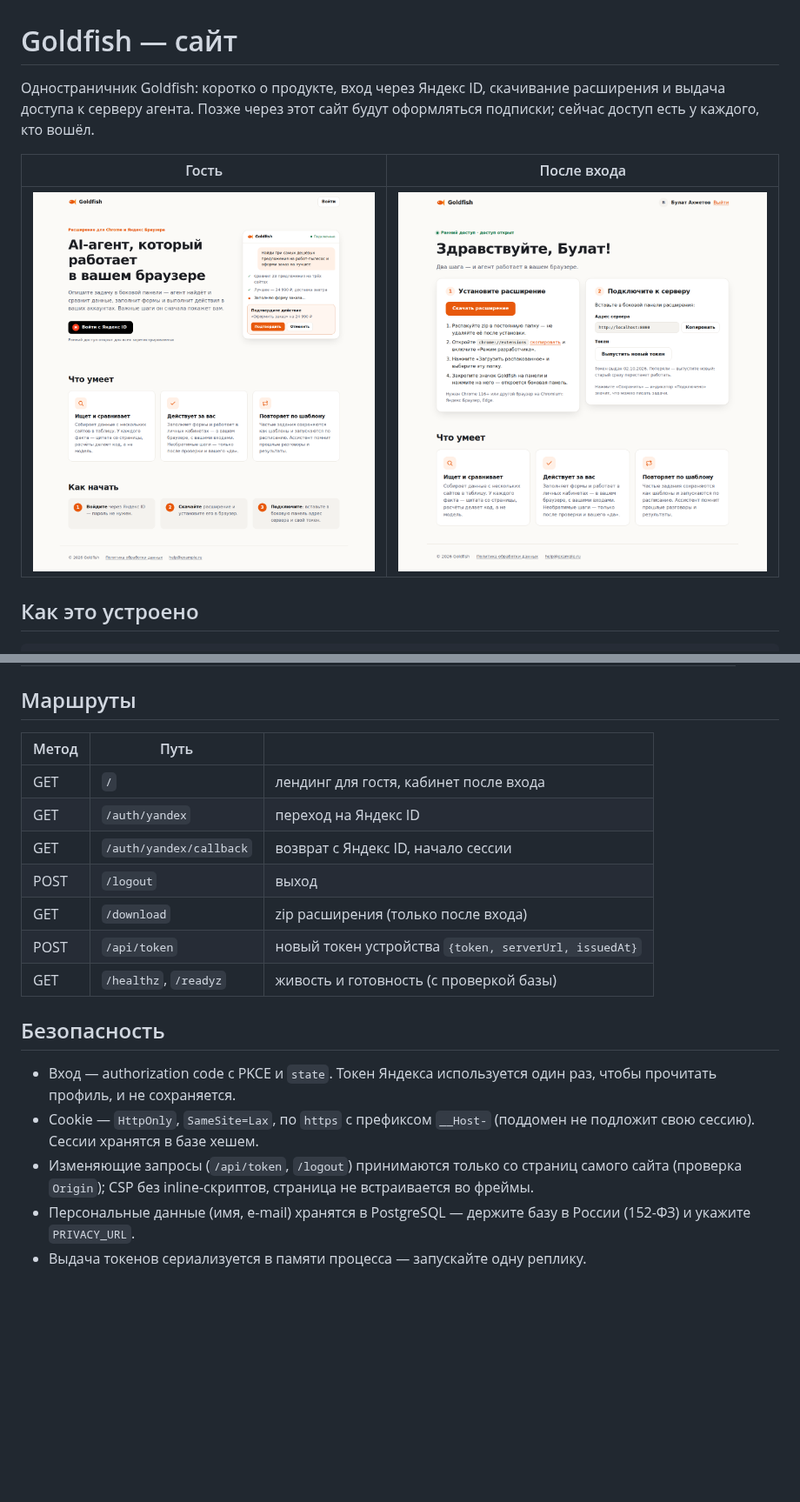
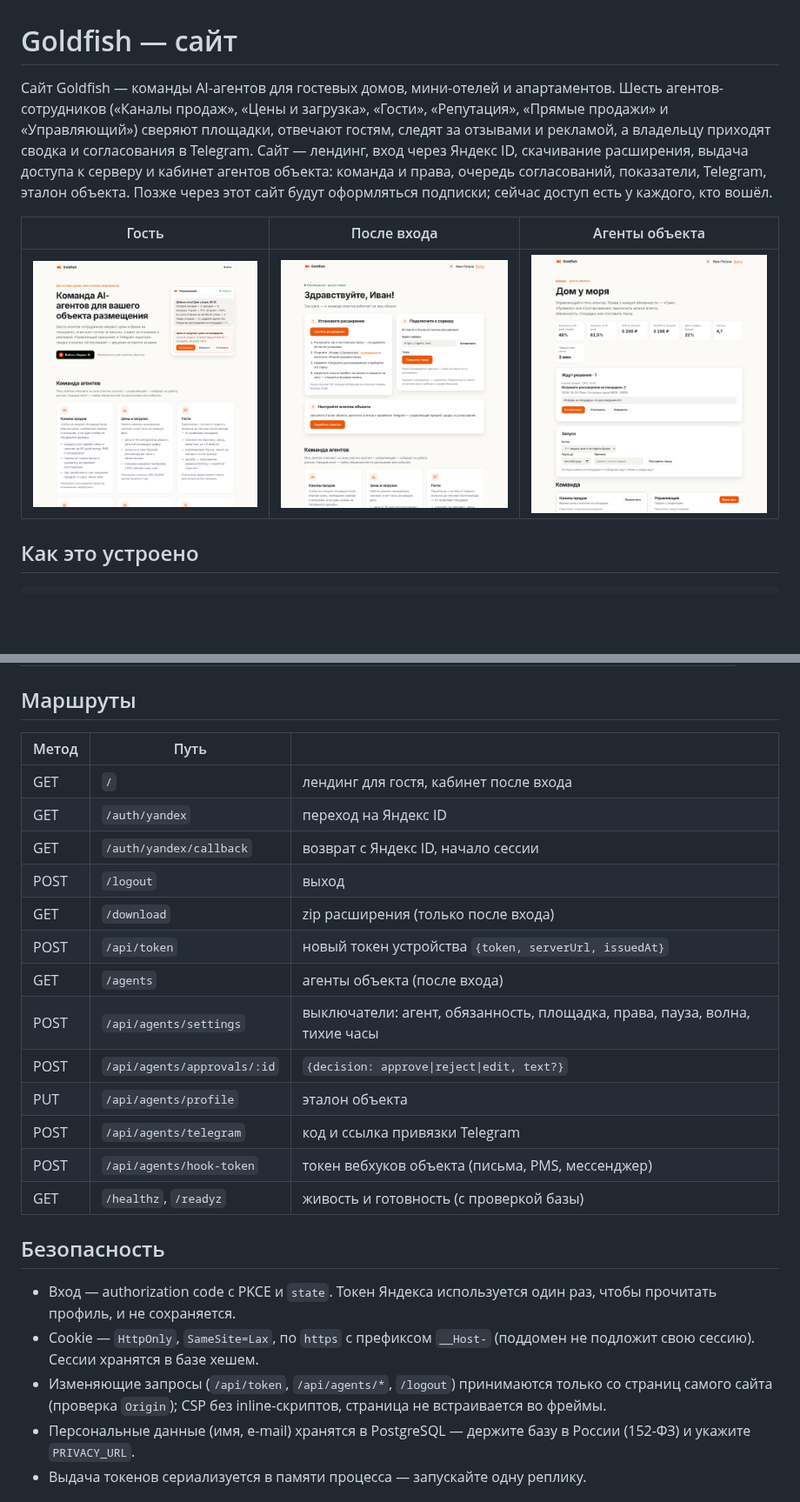
Before and after one commit to Bulat89/site_ai_agent, a Markdown page: README.md, 2 parts joined by grey strips. Shown at 87% size. Drawn GitHub-style; pictures changed too: docs/agents.png (added), docs/cabinet.png, docs/landing.png; blank space fills up the shorter version.

```diff
--- a/README.md
+++ b/README.md
@@ -1,12 +1,16 @@
 # Goldfish — сайт
 
-Одностраничник Goldfish: коротко о продукте, вход через Яндекс ID, скачивание расширения и выдача
-доступа к серверу агента. Позже через этот сайт будут оформляться подписки; сейчас доступ есть у
-каждого, кто вошёл.
+Сайт Goldfish — команды AI-агентов для гостевых домов, мини-отелей и апартаментов. Шесть
+агентов-сотрудников («Каналы продаж», «Цены и загрузка», «Гости», «Репутация», «Прямые продажи» и
+«Управляющий») сверяют площадки, отвечают гостям, следят за отзывами и рекламой, а владельцу
+приходят сводка и согласования в Telegram. Сайт — лендинг, вход через Яндекс ID, скачивание
+расширения, выдача доступа к серверу и кабинет агентов объекта: команда и права, очередь
+согласований, показатели, Telegram, эталон объекта. Позже через этот сайт будут оформляться
+подписки; сейчас доступ есть у каждого, кто вошёл.
 
-| Гость                        | После входа                  |
-| ---------------------------- | ---------------------------- |
-| ![Лендинг](docs/landing.png) | ![Кабинет](docs/cabinet.png) |
+| Гость                        | После входа                  | Агенты объекта             |
+| ---------------------------- | ---------------------------- | -------------------------- |
+| ![Лендинг](docs/landing.png) | ![Кабинет](docs/cabinet.png) | ![Агенты](docs/agents.png) |
 
 ## Как это устроено
 
@@ -182,15 +194,21 @@ docker compose -f docker-compose.yml -f deploy/caddy.yml up -d   # + Caddy с с
 
 ## Маршруты
 
-| Метод | Путь                    |                                                       |
-| ----- | ----------------------- | ----------------------------------------------------- |
-| GET   | `/`                     | лендинг для гостя, кабинет после входа                |
-| GET   | `/auth/yandex`          | переход на Яндекс ID                                  |
-| GET   | `/auth/yandex/callback` | возврат с Яндекс ID, начало сессии                    |
-| POST  | `/logout`               | выход                                                 |
-| GET   | `/download`             | zip расширения (только после входа)                   |
-| POST  | `/api/token`            | новый токен устройства `{token, serverUrl, issuedAt}` |
-| GET   | `/healthz`, `/readyz`   | живость и готовность (с проверкой базы)               |
+| Метод | Путь                        |                                                                            |
+| ----- | --------------------------- | -------------------------------------------------------------------------- |
+| GET   | `/`                         | лендинг для гостя, кабинет после входа                                     |
+| GET   | `/auth/yandex`              | переход на Яндекс ID                                                       |
+| GET   | `/auth/yandex/callback`     | возврат с Яндекс ID, начало сессии                                         |
+| POST  | `/logout`                   | выход                                                                      |
+| GET   | `/download`                 | zip расширения (только после входа)                                        |
+| POST  | `/api/token`                | новый токен устройства `{token, serverUrl, issuedAt}`                      |
+| GET   | `/agents`                   | агенты объекта (после входа)                                               |
+| POST  | `/api/agents/settings`      | выключатели: агент, обязанность, площадка, права, пауза, волна, тихие часы |
+| POST  | `/api/agents/approvals/:id` | `{decision: approve\|reject\|edit, text?}`                                 |
+| PUT   | `/api/agents/profile`       | эталон объекта                                                             |
+| POST  | `/api/agents/telegram`      | код и ссылка привязки Telegram                                             |
+| POST  | `/api/agents/hook-token`    | токен вебхуков объекта (письма, PMS, мессенджер)                           |
+| GET   | `/healthz`, `/readyz`       | живость и готовность (с проверкой базы)                                    |
 
 ## Безопасность
 
@@ -198,8 +216,8 @@ docker compose -f docker-compose.yml -f deploy/caddy.yml up -d   # + Caddy с с
   профиль, и не сохраняется.
 - Cookie — `HttpOnly`, `SameSite=Lax`, по `https` с префиксом `__Host-` (поддомен не подложит свою
   сессию). Сессии хранятся в базе хешем.
-- Изменяющие запросы (`/api/token`, `/logout`) принимаются только со страниц самого сайта (проверка
-  `Origin`); CSP без inline-скриптов, страница не встраивается во фреймы.
+- Изменяющие запросы (`/api/token`, `/api/agents/*`, `/logout`) принимаются только со страниц
+  самого сайта (проверка `Origin`); CSP без inline-скриптов, страница не встраивается во фреймы.
 - Персональные данные (имя, e-mail) хранятся в PostgreSQL — держите базу в России (152-ФЗ) и укажите
   `PRIVACY_URL`.
 - Выдача токенов сериализуется в памяти процесса — запускайте одну реплику.
```
Also changed, not shown: other parts of README.md (+8 -0 lines), 10 other files.
